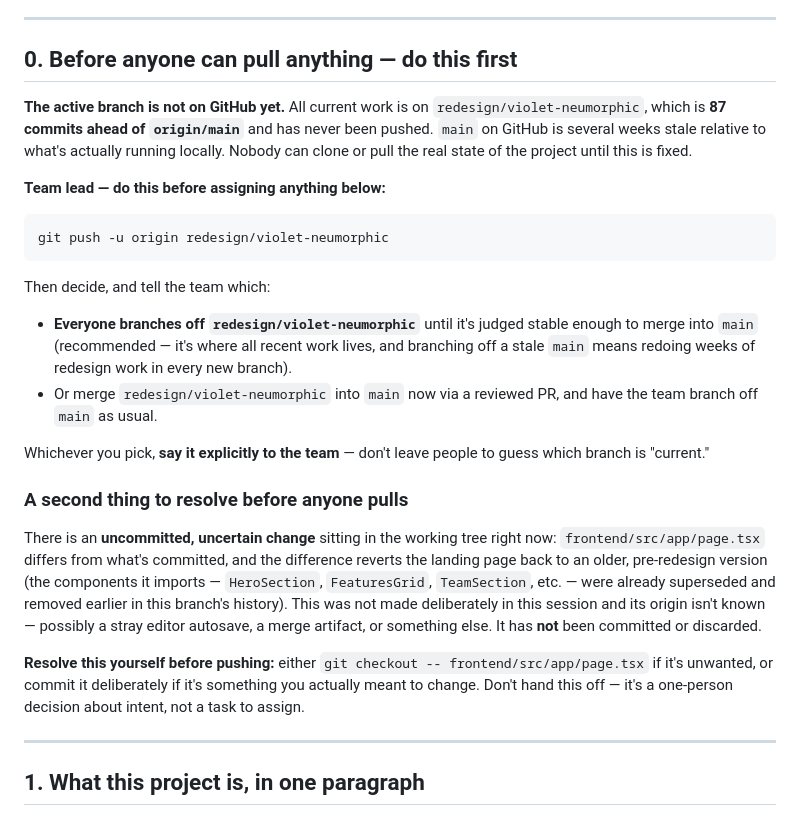
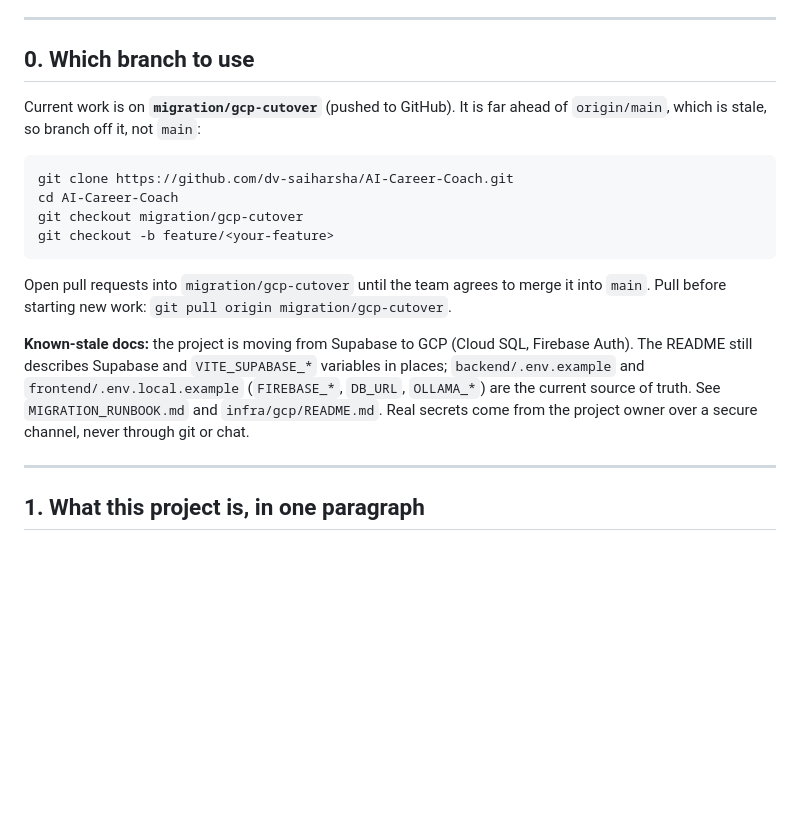
Before and after one commit to dv-saiharsha/AI-Career-Coach, a Markdown page: TEAM_ONBOARDING.md, the part around the change. GitHub-like rendering; blank space fills up the shorter version.

Commit message:
TEAM_ONBOARDING: point at migration/gcp-cutover, flag stale Supabase docs
Co-Authored-By: Claude Sonnet 5.5 <noreply@anthropic.com>

````diff
--- a/TEAM_ONBOARDING.md
+++ b/TEAM_ONBOARDING.md
@@ -11,47 +11,27 @@ order.
 
 ---
 
-## 0. Before anyone can pull anything — do this first
+## 0. Which branch to use
 
-**The active branch is not on GitHub yet.** All current work is on
-`redesign/violet-neumorphic`, which is **87 commits ahead of `origin/main`**
-and has never been pushed. `main` on GitHub is several weeks stale relative
-to what's actually running locally. Nobody can clone or pull the real state
-of the project until this is fixed.
-
-**Team lead — do this before assigning anything below:**
+Current work is on **`migration/gcp-cutover`** (pushed to GitHub). It is far
+ahead of `origin/main`, which is stale, so branch off it, not `main`:
 
 ```
-git push -u origin redesign/violet-neumorphic
+git clone https://github.com/dv-saiharsha/AI-Career-Coach.git
+cd AI-Career-Coach
+git checkout migration/gcp-cutover
+git checkout -b feature/<your-feature>
 ```
 
-Then decide, and tell the team which:
+Open pull requests into `migration/gcp-cutover` until the team agrees to merge
+it into `main`. Pull before starting new work: `git pull origin migration/gcp-cutover`.
 
-- **Everyone branches off `redesign/violet-neumorphic`** until it's judged
-  stable enough to merge into `main` (recommended — it's where all recent
-  work lives, and branching off a stale `main` means redoing weeks of
-  redesign work in every new branch).
-- Or merge `redesign/violet-neumorphic` into `main` now via a reviewed PR,
-  and have the team branch off `main` as usual.
-
-Whichever you pick, **say it explicitly to the team** — don't leave people to
-guess which branch is "current."
-
-### A second thing to resolve before anyone pulls
-
-There is an **uncommitted, uncertain change** sitting in the working tree
-right now: `frontend/src/app/page.tsx` differs from what's committed, and the
-difference reverts the landing page back to an older, pre-redesign version
-(the components it imports — `HeroSection`, `FeaturesGrid`, `TeamSection`,
-etc. — were already superseded and removed earlier in this branch's history).
-This was not made deliberately in this session and its origin isn't known —
-possibly a stray editor autosave, a merge artifact, or something else. It has
-**not** been committed or discarded.
-
-**Resolve this yourself before pushing:** either `git checkout --
-frontend/src/app/page.tsx` if it's unwanted, or commit it deliberately if
-it's something you actually meant to change. Don't hand this off — it's a
-one-person decision about intent, not a task to assign.
+**Known-stale docs:** the project is moving from Supabase to GCP (Cloud SQL,
+Firebase Auth). The README still describes Supabase and `VITE_SUPABASE_*`
+variables in places; `backend/.env.example` and `frontend/.env.local.example`
+(`FIREBASE_*`, `DB_URL`, `OLLAMA_*`) are the current source of truth. See
+`MIGRATION_RUNBOOK.md` and `infra/gcp/README.md`. Real secrets come from the
+project owner over a secure channel, never through git or chat.
 
 ---
 
````
